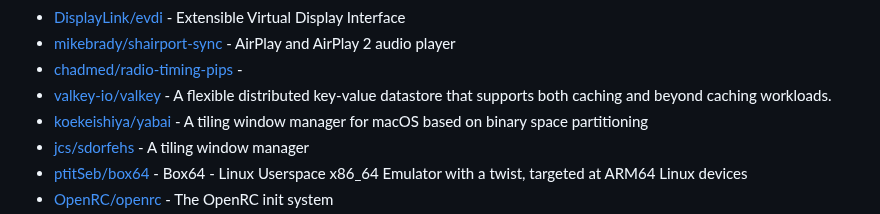
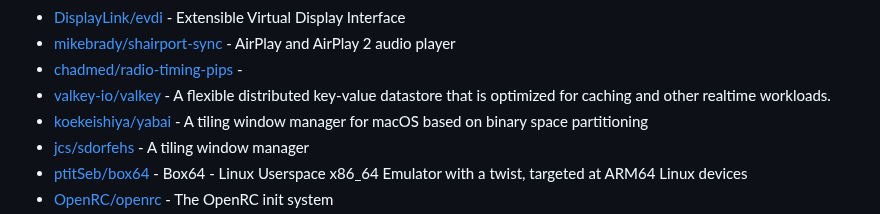
Before and after one commit to Ahwxorg/Ahwxorg, a Markdown page: AWESOME-STARS.md, the part around the change. Rendered like a GitHub page.

Commit message:
Update awesome stars

```diff
--- a/AWESOME-STARS.md
+++ b/AWESOME-STARS.md
@@ -78,7 +78,7 @@
 - [DisplayLink/evdi](https://github.com/DisplayLink/evdi) - Extensible Virtual Display Interface
 - [mikebrady/shairport-sync](https://github.com/mikebrady/shairport-sync) - AirPlay and AirPlay 2 audio player
 - [chadmed/radio-timing-pips](https://github.com/chadmed/radio-timing-pips) -
-- [valkey-io/valkey](https://github.com/valkey-io/valkey) - A flexible distributed key-value datastore that supports both caching and beyond caching workloads.
+- [valkey-io/valkey](https://github.com/valkey-io/valkey) - A flexible distributed key-value datastore that is optimized for caching and other realtime workloads.
 - [koekeishiya/yabai](https://github.com/koekeishiya/yabai) - A tiling window manager for macOS based on binary space partitioning
 - [jcs/sdorfehs](https://github.com/jcs/sdorfehs) - A tiling window manager
 - [ptitSeb/box64](https://github.com/ptitSeb/box64) - Box64 - Linux Userspace x86_64 Emulator with a twist, targeted at ARM64 Linux devices
```
